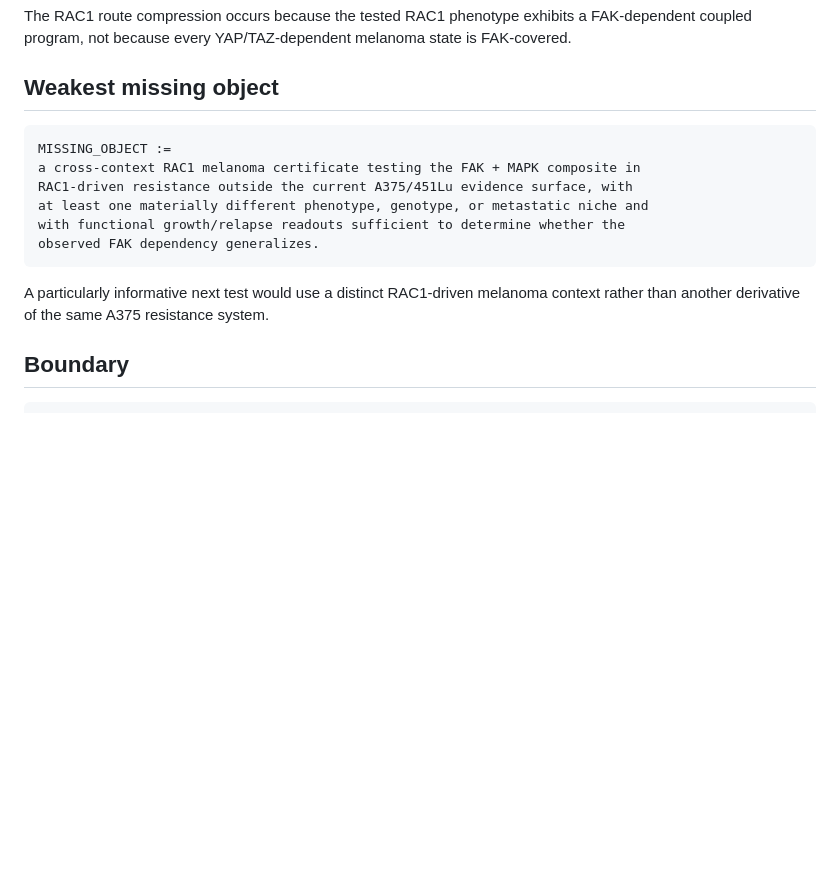
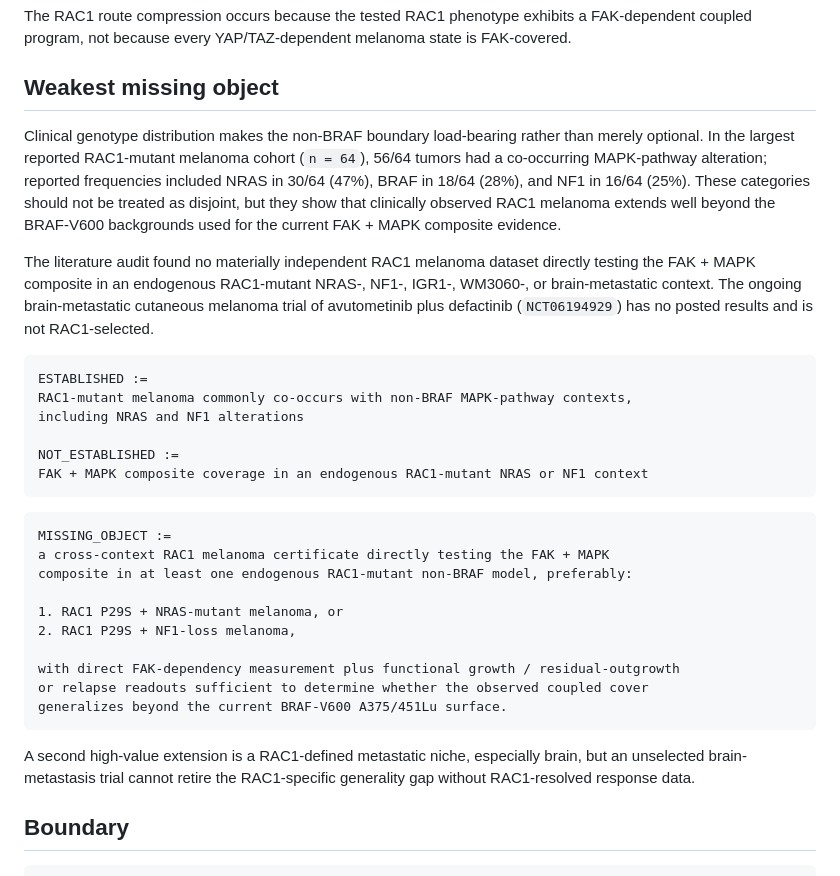
Before and after one commit to inaciovasquez2020/biological-friction-framework, a Markdown page: docs/status/MELANOMA_RAC1_FAK_COUPLED_ROUTE_2026_08_31.md, the part around the change. GitHub-like rendering; blank space fills up the shorter version.

Commit message:
research: sharpen RAC1 generality gap toward endogenous non-BRAF contexts

````diff
--- a/docs/status/MELANOMA_RAC1_FAK_COUPLED_ROUTE_2026_08_31.md
+++ b/docs/status/MELANOMA_RAC1_FAK_COUPLED_ROUTE_2026_08_31.md
@@ -162,16 +162,33 @@ The RAC1 route compression occurs because the tested RAC1 phenotype exhibits a F
 
 ## Weakest missing object
 
+Clinical genotype distribution makes the non-BRAF boundary load-bearing rather than merely optional. In the largest reported RAC1-mutant melanoma cohort (`n = 64`), 56/64 tumors had a co-occurring MAPK-pathway alteration; reported frequencies included NRAS in 30/64 (47%), BRAF in 18/64 (28%), and NF1 in 16/64 (25%). These categories should not be treated as disjoint, but they show that clinically observed RAC1 melanoma extends well beyond the BRAF-V600 backgrounds used for the current FAK + MAPK composite evidence.
+
+The literature audit found no materially independent RAC1 melanoma dataset directly testing the FAK + MAPK composite in an endogenous RAC1-mutant NRAS-, NF1-, IGR1-, WM3060-, or brain-metastatic context. The ongoing brain-metastatic cutaneous melanoma trial of avutometinib plus defactinib (`NCT06194929`) has no posted results and is not RAC1-selected.
+
+```text
+ESTABLISHED :=
+RAC1-mutant melanoma commonly co-occurs with non-BRAF MAPK-pathway contexts,
+including NRAS and NF1 alterations
+
+NOT_ESTABLISHED :=
+FAK + MAPK composite coverage in an endogenous RAC1-mutant NRAS or NF1 context
+```
+
 ```text
 MISSING_OBJECT :=
-a cross-context RAC1 melanoma certificate testing the FAK + MAPK composite in
-RAC1-driven resistance outside the current A375/451Lu evidence surface, with
-at least one materially different phenotype, genotype, or metastatic niche and
-with functional growth/relapse readouts sufficient to determine whether the
-observed FAK dependency generalizes.
+a cross-context RAC1 melanoma certificate directly testing the FAK + MAPK
+composite in at least one endogenous RAC1-mutant non-BRAF model, preferably:
+
+1. RAC1 P29S + NRAS-mutant melanoma, or
+2. RAC1 P29S + NF1-loss melanoma,
+
+with direct FAK-dependency measurement plus functional growth / residual-outgrowth
+or relapse readouts sufficient to determine whether the observed coupled cover
+generalizes beyond the current BRAF-V600 A375/451Lu surface.
 ```
 
-A particularly informative next test would use a distinct RAC1-driven melanoma context rather than another derivative of the same A375 resistance system.
+A second high-value extension is a RAC1-defined metastatic niche, especially brain, but an unselected brain-metastasis trial cannot retire the RAC1-specific generality gap without RAC1-resolved response data.
 
 ## Boundary
 
````
